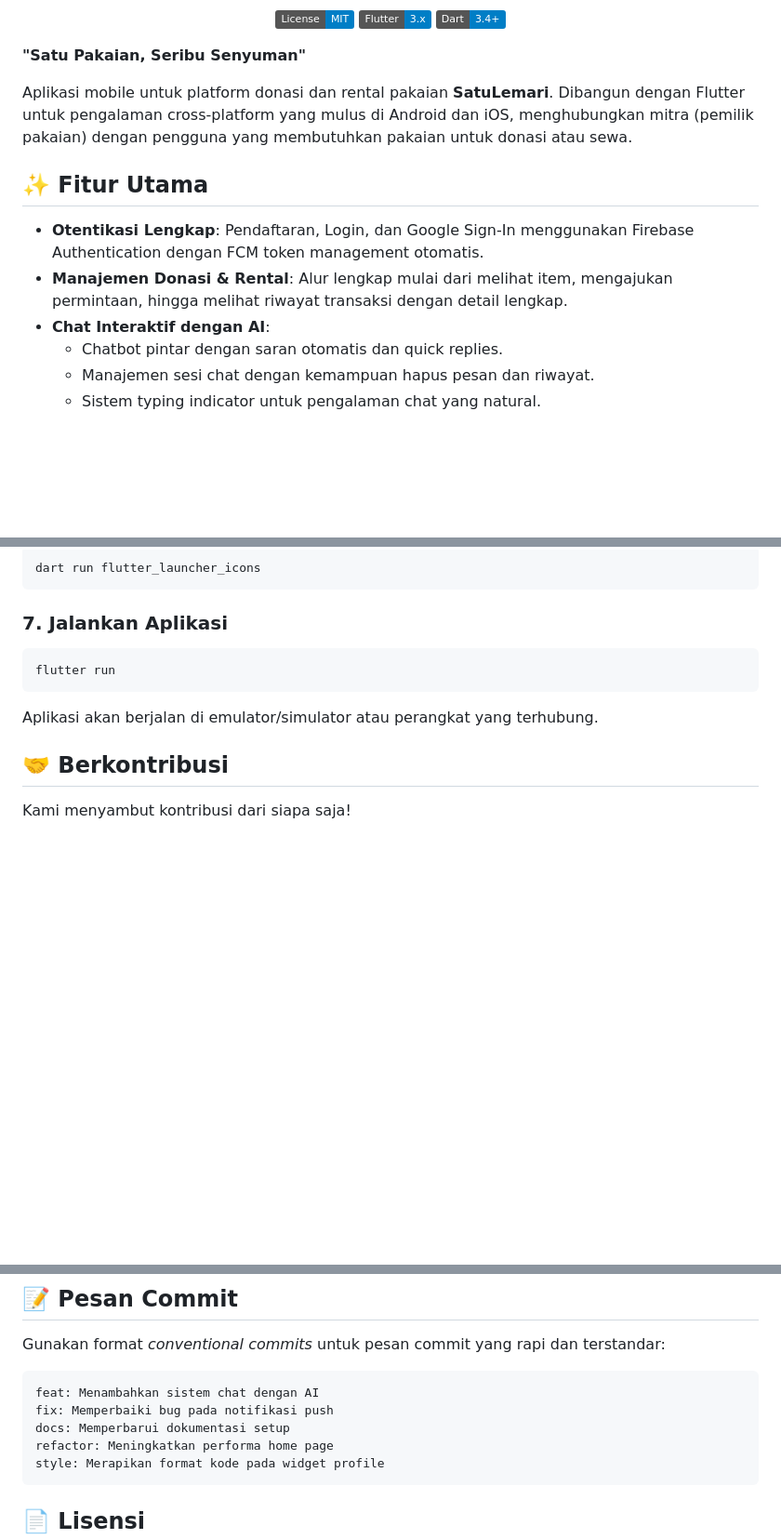
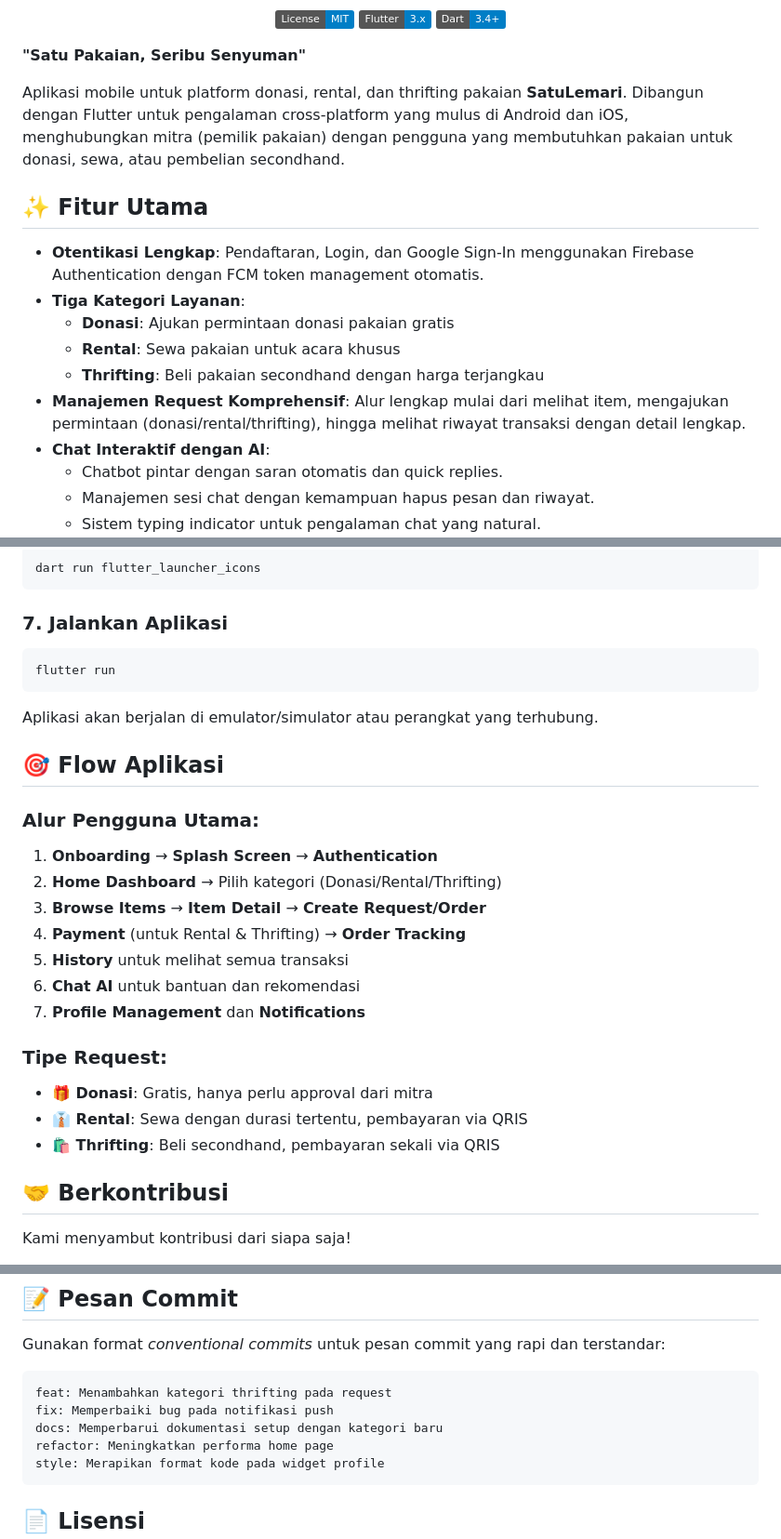
Before and after one commit to rezaluthfi/satu-lemari-app, a Markdown page: README.md, 3 parts joined by grey strips. Shown: that part at 93% size. Rendered like a GitHub page; badges without logos; blank space fills up the shorter version.

````diff
--- a/README.md
+++ b/README.md
@@ -10,12 +10,16 @@
 
 **"Satu Pakaian, Seribu Senyuman"**
 
-Aplikasi mobile untuk platform donasi dan rental pakaian **SatuLemari**. Dibangun dengan Flutter untuk pengalaman cross-platform yang mulus di Android dan iOS, menghubungkan mitra (pemilik pakaian) dengan pengguna yang membutuhkan pakaian untuk donasi atau sewa.
+Aplikasi mobile untuk platform donasi, rental, dan thrifting pakaian **SatuLemari**. Dibangun dengan Flutter untuk pengalaman cross-platform yang mulus di Android dan iOS, menghubungkan mitra (pemilik pakaian) dengan pengguna yang membutuhkan pakaian untuk donasi, sewa, atau pembelian secondhand.
 
 ## ✨ Fitur Utama
 
 - **Otentikasi Lengkap**: Pendaftaran, Login, dan Google Sign-In menggunakan Firebase Authentication dengan FCM token management otomatis.
-- **Manajemen Donasi & Rental**: Alur lengkap mulai dari melihat item, mengajukan permintaan, hingga melihat riwayat transaksi dengan detail lengkap.
+- **Tiga Kategori Layanan**:
+  - **Donasi**: Ajukan permintaan donasi pakaian gratis
+  - **Rental**: Sewa pakaian untuk acara khusus
+  - **Thrifting**: Beli pakaian secondhand dengan harga terjangkau
+- **Manajemen Request Komprehensif**: Alur lengkap mulai dari melihat item, mengajukan permintaan (donasi/rental/thrifting), hingga melihat riwayat transaksi dengan detail lengkap.
 - **Chat Interaktif dengan AI**:
   - Chatbot pintar dengan saran otomatis dan quick replies.
   - Manajemen sesi chat dengan kemampuan hapus pesan dan riwayat.
@@ -183,6 +225,22 @@ flutter run
 
 Aplikasi akan berjalan di emulator/simulator atau perangkat yang terhubung.
 
+## 🎯 Flow Aplikasi
+
+### Alur Pengguna Utama:
+1. **Onboarding** → **Splash Screen** → **Authentication**
+2. **Home Dashboard** → Pilih kategori (Donasi/Rental/Thrifting)
+3. **Browse Items** → **Item Detail** → **Create Request/Order**
+4. **Payment** (untuk Rental & Thrifting) → **Order Tracking**
+5. **History** untuk melihat semua transaksi
+6. **Chat AI** untuk bantuan dan rekomendasi
+7. **Profile Management** dan **Notifications**
+
+### Tipe Request:
+- **🎁 Donasi**: Gratis, hanya perlu approval dari mitra
+- **👔 Rental**: Sewa dengan durasi tertentu, pembayaran via QRIS
+- **🛍️ Thrifting**: Beli secondhand, pembayaran sekali via QRIS
+
 ## 🤝 Berkontribusi
 
 Kami menyambut kontribusi dari siapa saja!
@@ -198,9 +256,9 @@ Kami menyambut kontribusi dari siapa saja!
 Gunakan format _conventional commits_ untuk pesan commit yang rapi dan terstandar:
 
 ```
-feat: Menambahkan sistem chat dengan AI
+feat: Menambahkan kategori thrifting pada request
 fix: Memperbaiki bug pada notifikasi push
-docs: Memperbarui dokumentasi setup
+docs: Memperbarui dokumentasi setup dengan kategori baru
 refactor: Meningkatkan performa home page
 style: Merapikan format kode pada widget profile
 ```
````
Also changed, not shown: other parts of README.md (+43 -5 lines).
